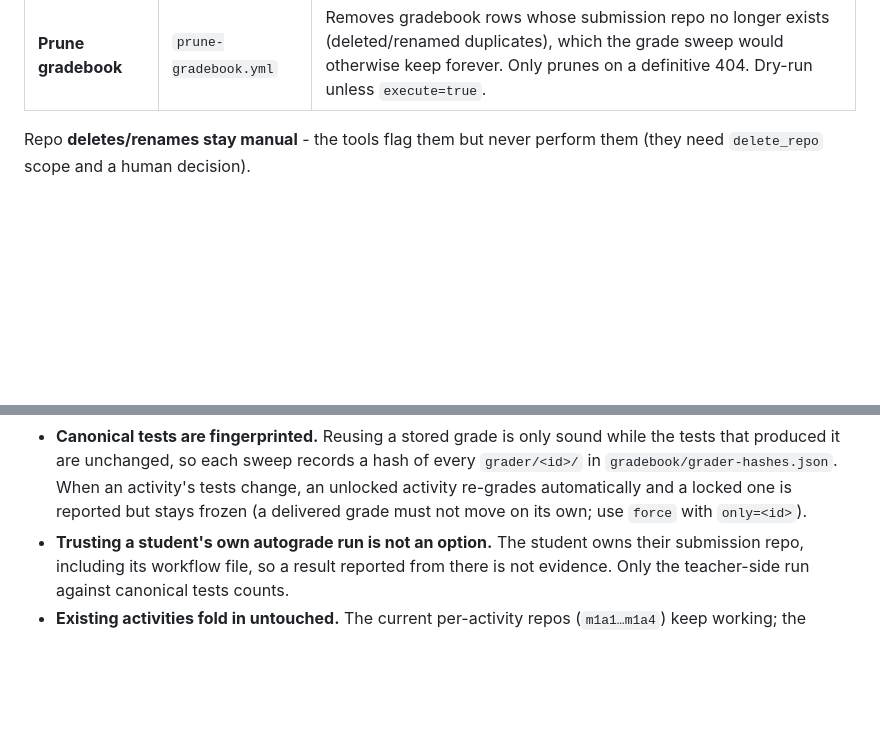
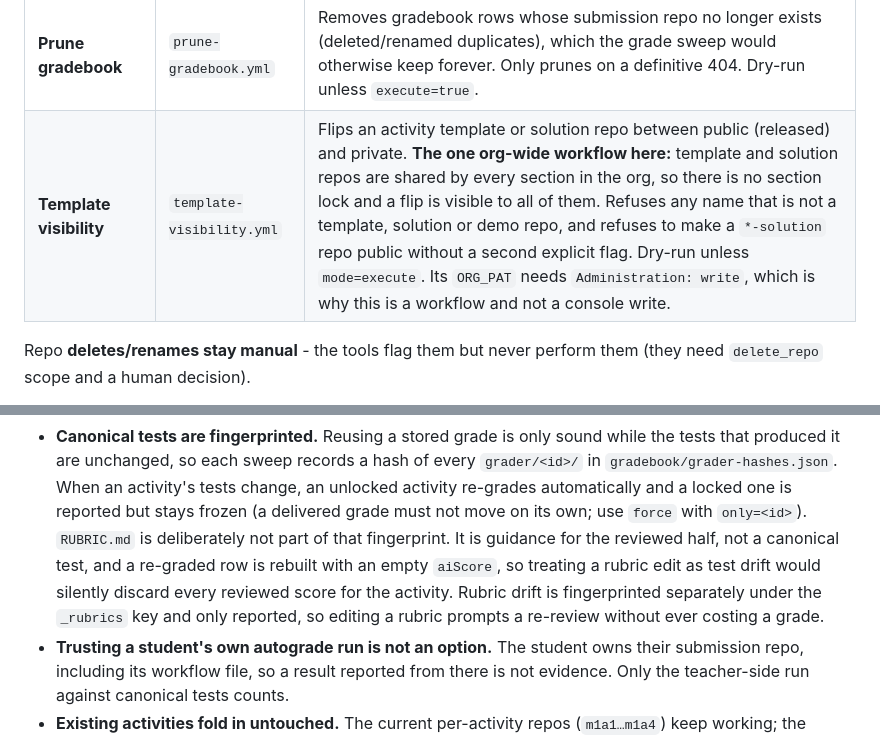
Before and after one commit to tjakoen/github-native-course-platform, a Markdown page: docs/architecture.md, 2 parts joined by grey strips. GitHub-like rendering; blank space fills up the shorter version.

Commit message:
:memo: Document that RUBRIC.md is outside the test fingerprint
The sweep used to hash the whole grader/<id>/ directory, so editing a rubric
counted as canonical-test drift and re-graded the activity, which rebuilds each
row with an empty aiScore and loses every reviewed score. RUBRIC.md is now
excluded and tracked under a separate _rubrics key: a rubric change is reported
so it can prompt a re-review, and never moves a grade.

Moves the teacher-template pin to the same fix.

```diff
--- a/docs/architecture.md
+++ b/docs/architecture.md
@@ -164,6 +164,7 @@ only with an explicit `execute`/`publish=true`.
 | **Audit repo names** | `audit-names.yml` | Flags student/teacher repos whose names break the `<role>-<subject>-<class>-<handle>` convention (wrong section, swapped/typo'd codes, bad casing), and warns on blank `student.json`. Weekly + manual. |
 | **Provision workspaces** | `provision-workspaces.yml` | Reconciles the roster (from the gradebook) against live workspaces: creates a workspace for any student who has activities but none (adding the student as an admin collaborator on it), and fills a blank/missing `student.json` from the student's own submissions. Reports studentNumber collisions; never deletes or renames. Dry-run unless `execute=true`. |
 | **Prune gradebook** | `prune-gradebook.yml` | Removes gradebook rows whose submission repo no longer exists (deleted/renamed duplicates), which the grade sweep would otherwise keep forever. Only prunes on a definitive 404. Dry-run unless `execute=true`. |
+| **Template visibility** | `template-visibility.yml` | Flips an activity template or solution repo between public (released) and private. **The one org-wide workflow here:** template and solution repos are shared by every section in the org, so there is no section lock and a flip is visible to all of them. Refuses any name that is not a template, solution or demo repo, and refuses to make a `*-solution` repo public without a second explicit flag. Dry-run unless `mode=execute`. Its `ORG_PAT` needs `Administration: write`, which is why this is a workflow and not a console write. |
 
 Repo **deletes/renames stay manual** - the tools flag them
 but never perform them (they need `delete_repo` scope and a human decision).
@@ -303,7 +304,13 @@ quizzes/q1/
   every `grader/<id>/` in `gradebook/grader-hashes.json`. When an activity's tests
   change, an unlocked activity re-grades automatically and a locked one is
   reported but stays frozen (a delivered grade must not move on its own; use
-  `force` with `only=<id>`).
+  `force` with `only=<id>`). `RUBRIC.md` is deliberately not part of that
+  fingerprint. It is guidance for the reviewed half, not a canonical test, and a
+  re-graded row is rebuilt with an empty `aiScore`, so treating a rubric edit as
+  test drift would silently discard every reviewed score for the activity.
+  Rubric drift is fingerprinted separately under the `_rubrics` key and only
+  reported, so editing a rubric prompts a re-review without ever costing a
+  grade.
 - **Trusting a student's own autograde run is not an option.** The student owns
   their submission repo, including its workflow file, so a result reported from
   there is not evidence. Only the teacher-side run against canonical tests counts.
```
Also changed, not shown: docs/reference.md (+3 -1 lines).
